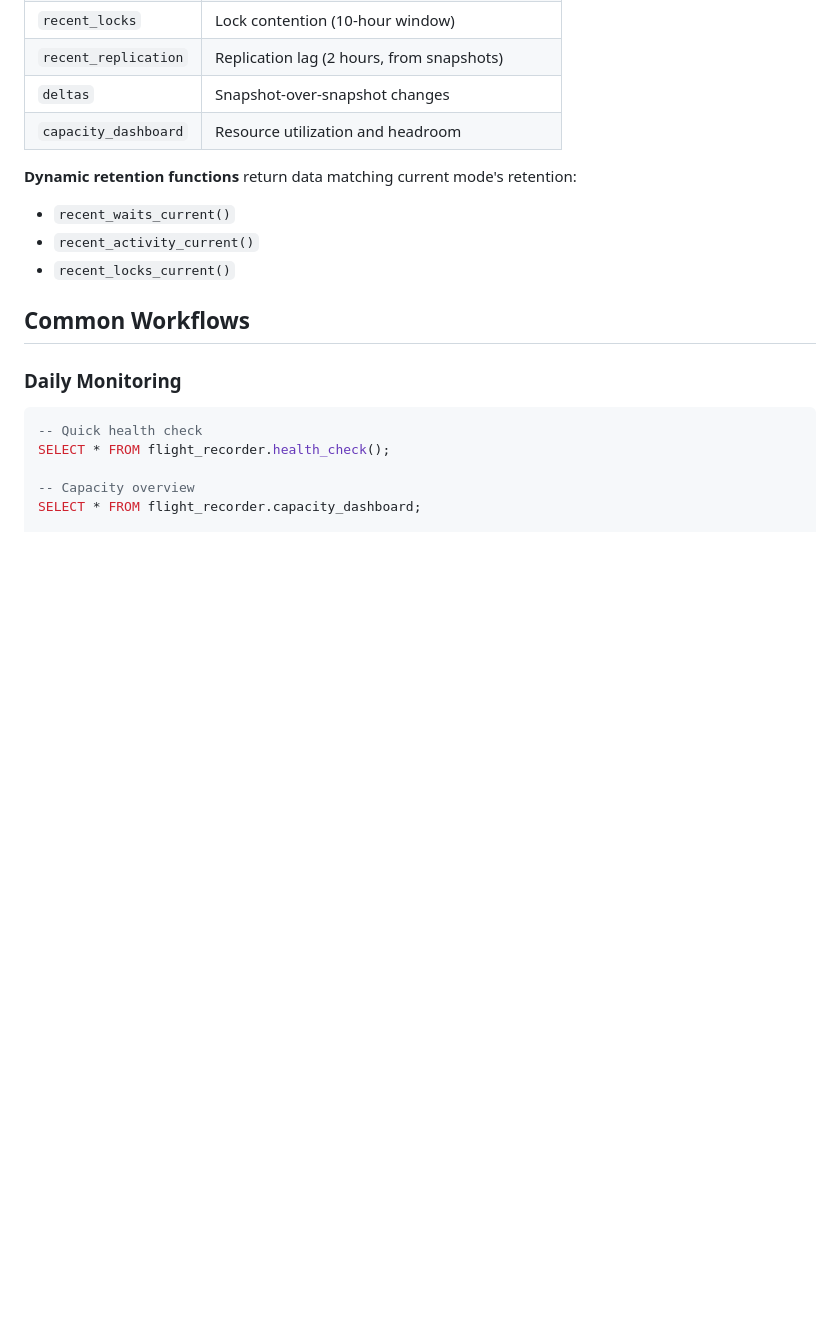
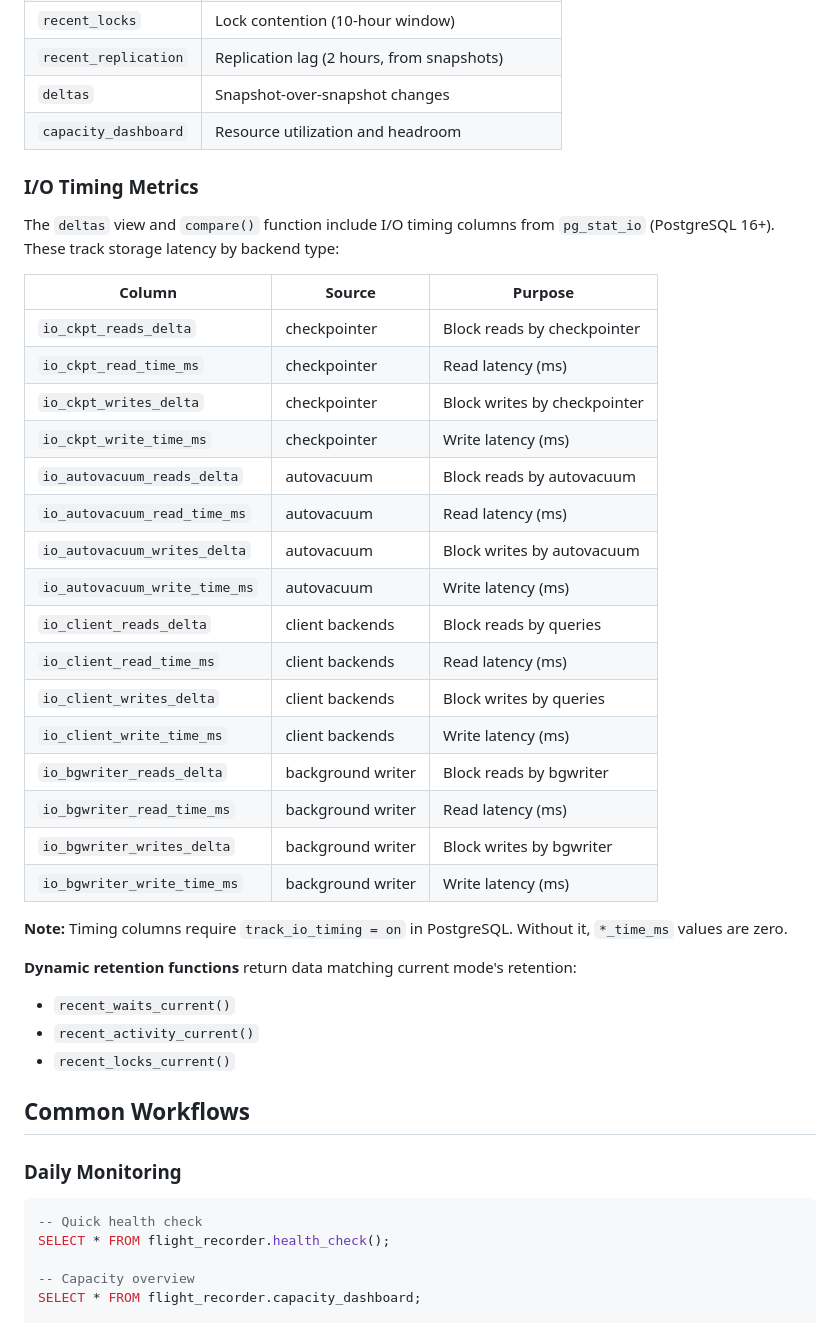
Before and after one commit to dventimisupabase/pg-flight-recorder, a Markdown page: REFERENCE.md, the part around the change. Drawn GitHub-style; blank space fills up the shorter version.

Commit message:
docs: add I/O timing metrics reference
Document the io_* columns in deltas view and compare() function,
covering both read and write timing by backend type (checkpointer,
autovacuum, client backends, background writer).

Note that timing requires track_io_timing = on.

Co-Authored-By: Claude Opus 4.5 <noreply@anthropic.com>

```diff
--- a/REFERENCE.md
+++ b/REFERENCE.md
@@ -604,6 +604,31 @@ SELECT flight_recorder.report('1 hour');
 | `recent_replication` | Replication lag (2 hours, from snapshots) |
 | `deltas` | Snapshot-over-snapshot changes |
 | `capacity_dashboard` | Resource utilization and headroom |
+
+### I/O Timing Metrics
+
+The `deltas` view and `compare()` function include I/O timing columns from `pg_stat_io` (PostgreSQL 16+). These track storage latency by backend type:
+
+| Column | Source | Purpose |
+|--------|--------|---------|
+| `io_ckpt_reads_delta` | checkpointer | Block reads by checkpointer |
+| `io_ckpt_read_time_ms` | checkpointer | Read latency (ms) |
+| `io_ckpt_writes_delta` | checkpointer | Block writes by checkpointer |
+| `io_ckpt_write_time_ms` | checkpointer | Write latency (ms) |
+| `io_autovacuum_reads_delta` | autovacuum | Block reads by autovacuum |
+| `io_autovacuum_read_time_ms` | autovacuum | Read latency (ms) |
+| `io_autovacuum_writes_delta` | autovacuum | Block writes by autovacuum |
+| `io_autovacuum_write_time_ms` | autovacuum | Write latency (ms) |
+| `io_client_reads_delta` | client backends | Block reads by queries |
+| `io_client_read_time_ms` | client backends | Read latency (ms) |
+| `io_client_writes_delta` | client backends | Block writes by queries |
+| `io_client_write_time_ms` | client backends | Write latency (ms) |
+| `io_bgwriter_reads_delta` | background writer | Block reads by bgwriter |
+| `io_bgwriter_read_time_ms` | background writer | Read latency (ms) |
+| `io_bgwriter_writes_delta` | background writer | Block writes by bgwriter |
+| `io_bgwriter_write_time_ms` | background writer | Write latency (ms) |
+
+**Note:** Timing columns require `track_io_timing = on` in PostgreSQL. Without it, `*_time_ms` values are zero.
 
 **Dynamic retention functions** return data matching current mode's retention:
 
```
